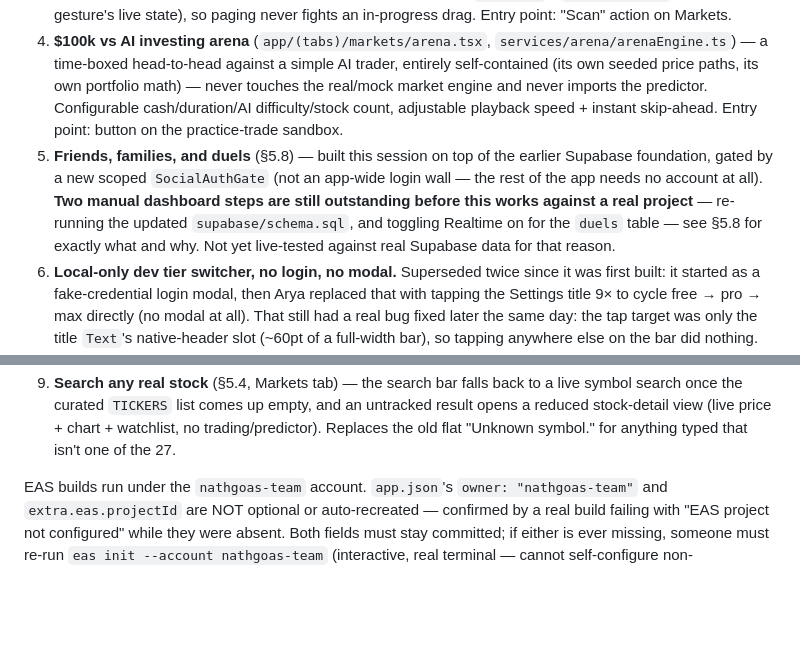
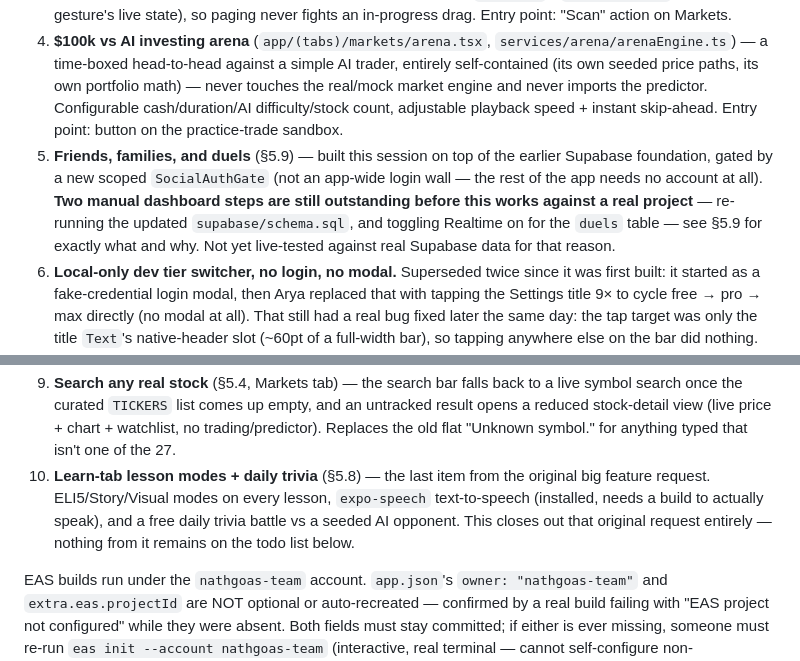
Before and after one commit to Nath-Goa/Shipaton, a Markdown page: CLAUDE.md, 2 parts joined by grey strips. GitHub-like rendering; blank space fills up the shorter version.

```diff
--- a/CLAUDE.md
+++ b/CLAUDE.md
@@ -230,11 +238,12 @@ Everything in §6 plus the additions below is built, typechecks clean, and is pu
 2. **News tab** (`app/(tabs)/news/`, `services/news/marketNews.ts`) — sectioned fetch (Market / today's biggest movers / one section per held-or-watched stock), presented as an InShort-style swipeable one-headline-at-a-time card feed with an on-demand "Explain this" AI gloss per headline. See §5.4 for two fixes made after this shipped: the general section moved from a free-text query to real index symbols (an off-topic-results bug), and the card layout was reworked to actually use the screen's height instead of clustering everything under the meta row.
 3. **Product scanner** (Pro/Max, `app/scanner.tsx`, `services/scanner/`) — camera or library photo → AI identifies the company (mirrors the existing receipt-extraction vision-AI pattern exactly) → a draggable "blob" bottom sheet, swipe between ranked candidates. Reworked this session: each candidate card shows its stock's price, a mini chart, and up to 3 auto-summarized related headlines **inline** (only fetched for the currently active/paged-to candidate, never all of them at once — same rate-limit lesson as §5.4) instead of a "View X stock" button that used to send you to a separate screen. The horizontal swipe between candidates is gated on the vertical expand/collapse drag actually finishing (`FlatList`'s `scrollEnabled` tied to the pan gesture's live state), so paging never fights an in-progress drag. Entry point: "Scan" action on Markets.
 4. **$100k vs AI investing arena** (`app/(tabs)/markets/arena.tsx`, `services/arena/arenaEngine.ts`) — a time-boxed head-to-head against a simple AI trader, entirely self-contained (its own seeded price paths, its own portfolio math) — never touches the real/mock market engine and never imports the predictor. Configurable cash/duration/AI difficulty/stock count, adjustable playback speed + instant skip-ahead. Entry point: button on the practice-trade sandbox.
-5. **Friends, families, and duels** (§5.8) — built this session on top of the earlier Supabase foundation, gated by a new scoped `SocialAuthGate` (not an app-wide login wall — the rest of the app needs no account at all). **Two manual dashboard steps are still outstanding before this works against a real project** — re-running the updated `supabase/schema.sql`, and toggling Realtime on for the `duels` table — see §5.8 for exactly what and why. Not yet live-tested against real Supabase data for that reason.
+5. **Friends, families, and duels** (§5.9) — built this session on top of the earlier Supabase foundation, gated by a new scoped `SocialAuthGate` (not an app-wide login wall — the rest of the app needs no account at all). **Two manual dashboard steps are still outstanding before this works against a real project** — re-running the updated `supabase/schema.sql`, and toggling Realtime on for the `duels` table — see §5.9 for exactly what and why. Not yet live-tested against real Supabase data for that reason.
 6. **Local-only dev tier switcher, no login, no modal.** Superseded twice since it was first built: it started as a fake-credential login modal, then Arya replaced that with tapping the Settings title 9× to cycle free → pro → max directly (no modal at all). That still had a real bug fixed later the same day: the tap target was only the title `Text`'s native-header slot (~60pt of a full-width bar), so tapping anywhere else on the bar did nothing. Settings now renders its own top bar (`headerShown: false` on that one screen, like the tab roots already do) so the *entire* bar is one `Pressable` — back button nested inside it wins its own taps, everything else counts toward the 9 — plus a countdown toast for the last 3 taps so a tap that didn't register isn't mistaken for the gesture being broken. Unaffected by point 5 — this shortcut lives inside Settings and was never behind a login wall.
 7. **Pro/Max tier badge** (`components/ui/TierBadge.tsx`) — a small diamond-icon pill next to the title on every screen using `TopBar`, reading the tier live off `useSettingsStore`. Free renders nothing.
 8. **Weekly Recap** (§5.4, `app/recap.tsx`) — a Spotify-Wrapped-style card deck replacing the old inline AI-generated text recap on Home entirely (that machinery — `useWeeklyRecapStore`, `generateWeeklyRecap`, `buildWeeklyRecapPrompt` — was deleted, not kept alongside this).
 9. **Search any real stock** (§5.4, Markets tab) — the search bar falls back to a live symbol search once the curated `TICKERS` list comes up empty, and an untracked result opens a reduced stock-detail view (live price + chart + watchlist, no trading/predictor). Replaces the old flat "Unknown symbol." for anything typed that isn't one of the 27.
+10. **Learn-tab lesson modes + daily trivia** (§5.8) — the last item from the original big feature request. ELI5/Story/Visual modes on every lesson, `expo-speech` text-to-speech (installed, needs a build to actually speak), and a free daily trivia battle vs a seeded AI opponent. This closes out that original request entirely — nothing from it remains on the todo list below.
 
 EAS builds run under the `nathgoas-team` account. `app.json`'s `owner: "nathgoas-team"` and `extra.eas.projectId` are NOT optional or auto-recreated — confirmed by a real build failing with "EAS project not configured" while they were absent. Both fields must stay committed; if either is ever missing, someone must re-run `eas init --account nathgoas-team` (interactive, real terminal — cannot self-configure non-interactively) and commit the resulting `app.json` diff.
 
```
Also changed, not shown: other parts of CLAUDE.md (+17 -9 lines).
